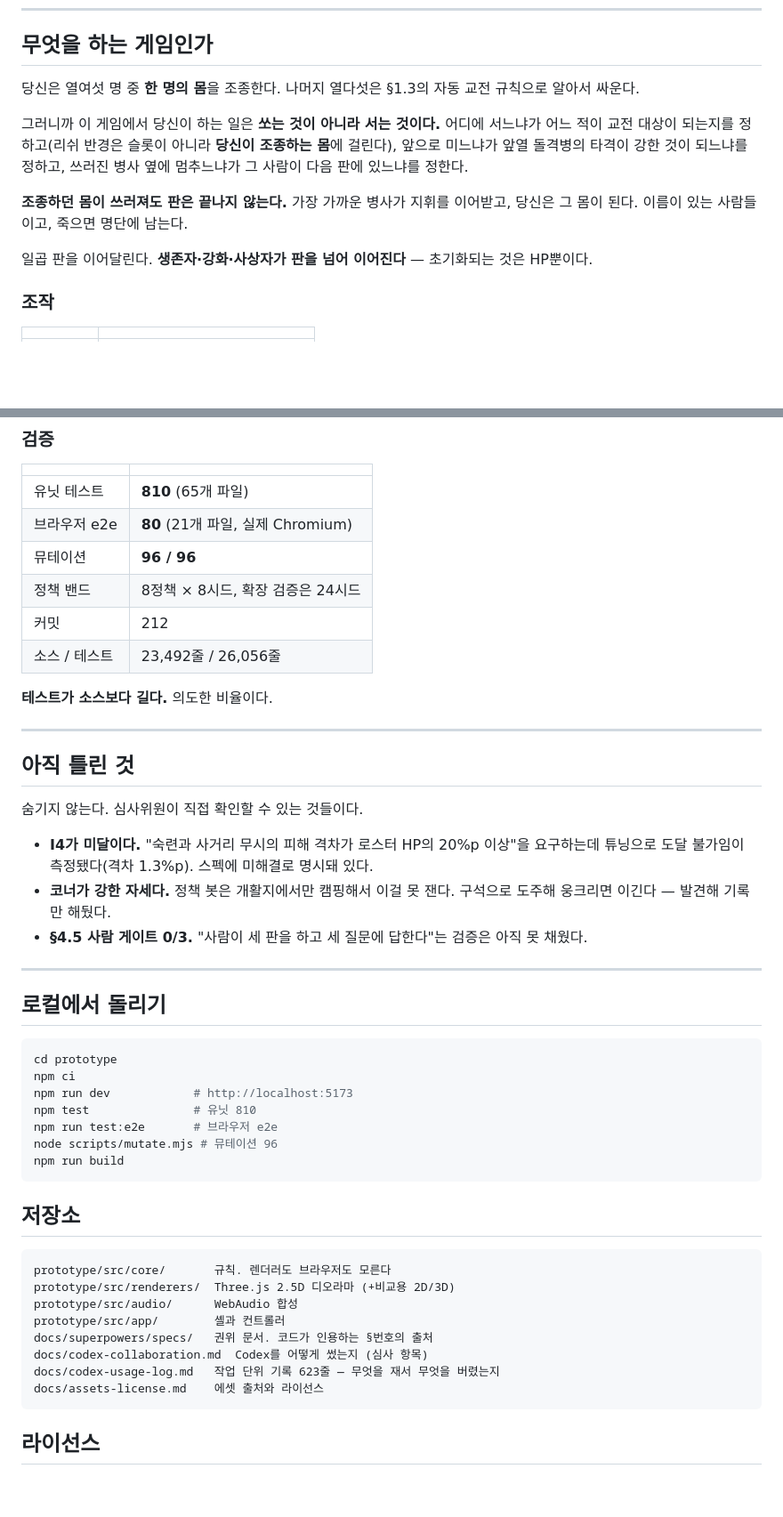
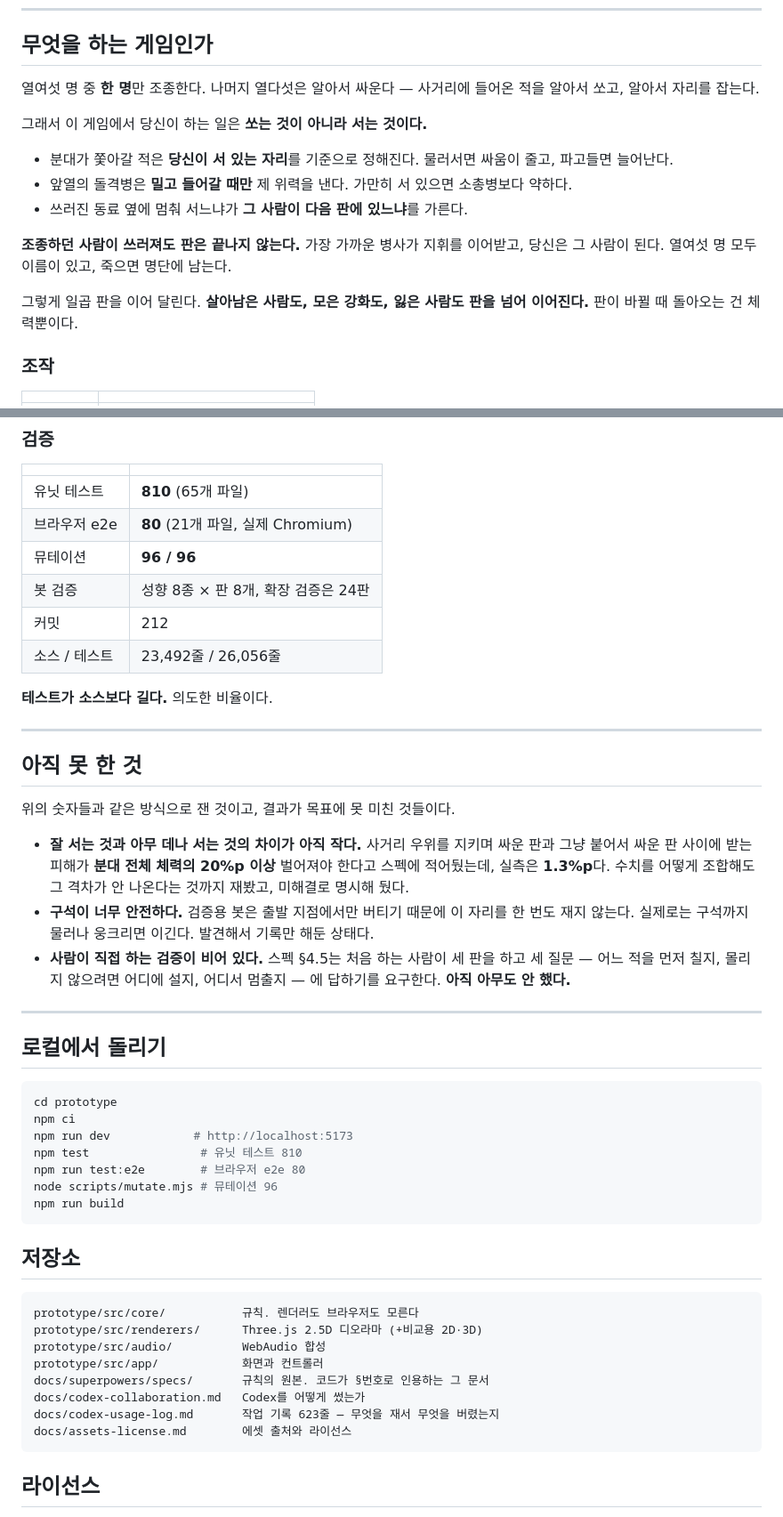
Before and after one commit to ch-courtesy/squading, a Markdown page: README.md, 2 parts joined by grey strips. Shown at 89% size. Drawn GitHub-style; blank space fills up the shorter version.

````diff
--- a/README.md
+++ b/README.md
@@ -10,13 +10,17 @@
 
 ## 무엇을 하는 게임인가
 
-당신은 열여섯 명 중 **한 명의 몸**을 조종한다. 나머지 열다섯은 §1.3의 자동 교전 규칙으로 알아서 싸운다.
+열여섯 명 중 **한 명**만 조종한다. 나머지 열다섯은 알아서 싸운다 — 사거리에 들어온 적을 알아서 쏘고, 알아서 자리를 잡는다.
 
-그러니까 이 게임에서 당신이 하는 일은 **쏘는 것이 아니라 서는 것이다.** 어디에 서느냐가 어느 적이 교전 대상이 되는지를 정하고(리쉬 반경은 슬롯이 아니라 **당신이 조종하는 몸**에 걸린다), 앞으로 미느냐가 앞열 돌격병의 타격이 강한 것이 되느냐를 정하고, 쓰러진 병사 옆에 멈추느냐가 그 사람이 다음 판에 있느냐를 정한다.
+그래서 이 게임에서 당신이 하는 일은 **쏘는 것이 아니라 서는 것이다.**
 
-**조종하던 몸이 쓰러져도 판은 끝나지 않는다.** 가장 가까운 병사가 지휘를 이어받고, 당신은 그 몸이 된다. 이름이 있는 사람들이고, 죽으면 명단에 남는다.
+- 분대가 쫓아갈 적은 **당신이 서 있는 자리**를 기준으로 정해진다. 물러서면 싸움이 줄고, 파고들면 늘어난다.
+- 앞열의 돌격병은 **밀고 들어갈 때만** 제 위력을 낸다. 가만히 서 있으면 소총병보다 약하다.
+- 쓰러진 동료 옆에 멈춰 서느냐가 **그 사람이 다음 판에 있느냐**를 가른다.
 
-일곱 판을 이어달린다. **생존자·강화·사상자가 판을 넘어 이어진다** — 초기화되는 것은 HP뿐이다.
+**조종하던 사람이 쓰러져도 판은 끝나지 않는다.** 가장 가까운 병사가 지휘를 이어받고, 당신은 그 사람이 된다. 열여섯 명 모두 이름이 있고, 죽으면 명단에 남는다.
+
+그렇게 일곱 판을 이어 달린다. **살아남은 사람도, 모은 강화도, 잃은 사람도 판을 넘어 이어진다.** 판이 바뀔 때 돌아오는 건 체력뿐이다.
 
 ### 조작
 
@@ -89,7 +93,7 @@ Codex를 "코드를 대신 타이핑하는 도구"로 쓰지 않았다. **설계
 | 유닛 테스트 | **810** (65개 파일) |
 | 브라우저 e2e | **80** (21개 파일, 실제 Chromium) |
 | 뮤테이션 | **96 / 96** |
-| 정책 밴드 | 8정책 × 8시드, 확장 검증은 24시드 |
+| 봇 검증 | 성향 8종 × 판 8개, 확장 검증은 24판 |
 | 커밋 | 212 |
 | 소스 / 테스트 | 23,492줄 / 26,056줄 |
 
@@ -97,13 +101,13 @@ Codex를 "코드를 대신 타이핑하는 도구"로 쓰지 않았다. **설계
 
 ---
 
-## 아직 틀린 것
+## 아직 못 한 것
 
-숨기지 않는다. 심사위원이 직접 확인할 수 있는 것들이다.
+위의 숫자들과 같은 방식으로 잰 것이고, 결과가 목표에 못 미친 것들이다.
 
-- **I4가 미달이다.** "숙련과 사거리 무시의 피해 격차가 로스터 HP의 20%p 이상"을 요구하는데 튜닝으로 도달 불가임이 측정됐다(격차 1.3%p). 스펙에 미해결로 명시돼 있다.
-- **코너가 강한 자세다.** 정책 봇은 개활지에서만 캠핑해서 이걸 못 잰다. 구석으로 도주해 웅크리면 이긴다 — 발견해 기록만 해뒀다.
-- **§4.5 사람 게이트 0/3.** "사람이 세 판을 하고 세 질문에 답한다"는 검증은 아직 못 채웠다.
+- **잘 서는 것과 아무 데나 서는 것의 차이가 아직 작다.** 사거리 우위를 지키며 싸운 판과 그냥 붙어서 싸운 판 사이에 받는 피해가 **분대 전체 체력의 20%p 이상** 벌어져야 한다고 스펙에 적어뒀는데, 실측은 **1.3%p**다. 수치를 어떻게 조합해도 그 격차가 안 나온다는 것까지 재봤고, 미해결로 명시해 뒀다.
+- **구석이 너무 안전하다.** 검증용 봇은 출발 지점에서만 버티기 때문에 이 자리를 한 번도 재지 않는다. 실제로는 구석까지 물러나 웅크리면 이긴다. 발견해서 기록만 해둔 상태다.
+- **사람이 직접 하는 검증이 비어 있다.** 스펙 §4.5는 처음 하는 사람이 세 판을 하고 세 질문 — 어느 적을 먼저 칠지, 몰리지 않으려면 어디에 설지, 어디서 멈출지 — 에 답하기를 요구한다. **아직 아무도 안 했다.**
 
 ---
 
@@ -113,8 +117,8 @@ Codex를 "코드를 대신 타이핑하는 도구"로 쓰지 않았다. **설계
 cd prototype
 npm ci
 npm run dev            # http://localhost:5173
-npm test               # 유닛 810
-npm run test:e2e       # 브라우저 e2e
+npm test                # 유닛 테스트 810
+npm run test:e2e        # 브라우저 e2e 80
 node scripts/mutate.mjs # 뮤테이션 96
 npm run build
 ```
@@ -122,14 +126,14 @@ npm run build
 ## 저장소
 
 ```
-prototype/src/core/       규칙. 렌더러도 브라우저도 모른다
-prototype/src/renderers/  Three.js 2.5D 디오라마 (+비교용 2D/3D)
-prototype/src/audio/      WebAudio 합성
-prototype/src/app/        셸과 컨트롤러
-docs/superpowers/specs/   권위 문서. 코드가 인용하는 §번호의 출처
-docs/codex-collaboration.md  Codex를 어떻게 썼는지 (심사 항목)
-docs/codex-usage-log.md   작업 단위 기록 623줄 — 무엇을 재서 무엇을 버렸는지
-docs/assets-license.md    에셋 출처와 라이선스
+prototype/src/core/           규칙. 렌더러도 브라우저도 모른다
+prototype/src/renderers/      Three.js 2.5D 디오라마 (+비교용 2D·3D)
+prototype/src/audio/          WebAudio 합성
+prototype/src/app/            화면과 컨트롤러
+docs/superpowers/specs/       규칙의 원본. 코드가 §번호로 인용하는 그 문서
+docs/codex-collaboration.md   Codex를 어떻게 썼는가
+docs/codex-usage-log.md       작업 기록 623줄 — 무엇을 재서 무엇을 버렸는지
+docs/assets-license.md        에셋 출처와 라이선스
 ```
 
 ## 라이선스
````
Also changed, not shown: other parts of README.md (+17 -17 lines).
